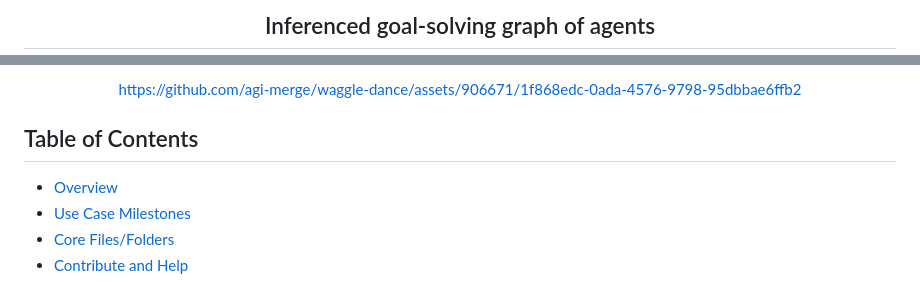
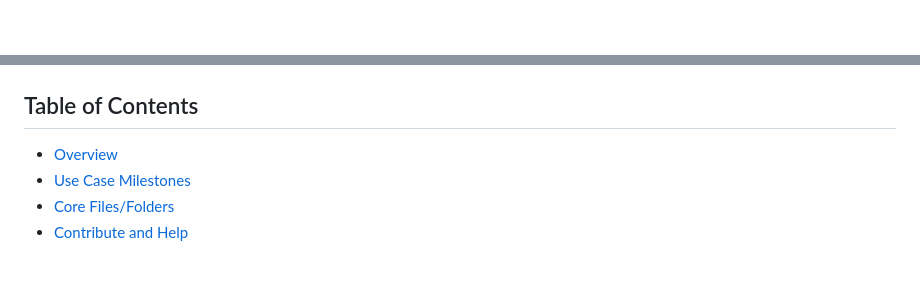
Before and after one commit to agi-merge/waggle-dance, a Markdown page: README.md, 2 parts joined by grey strips. Drawn GitHub-style; blank space fills up the shorter version.

```diff
--- a/README.md
+++ b/README.md
@@ -14,3 +15,3 @@
 
-## Inferenced goal-solving graph of agents
+<div align="center">
 
@@ -18,5 +20,4 @@ Concurrent execution of independent tasks, adversarial (review) agents, tools, a
 
-https://github.com/agi-merge/waggle-dance/assets/906671/1f868edc-0ada-4576-9798-95dbbae6ffb2
 </div>
 
 
```
Also changed, not shown: other parts of README.md (+5 -3 lines).
